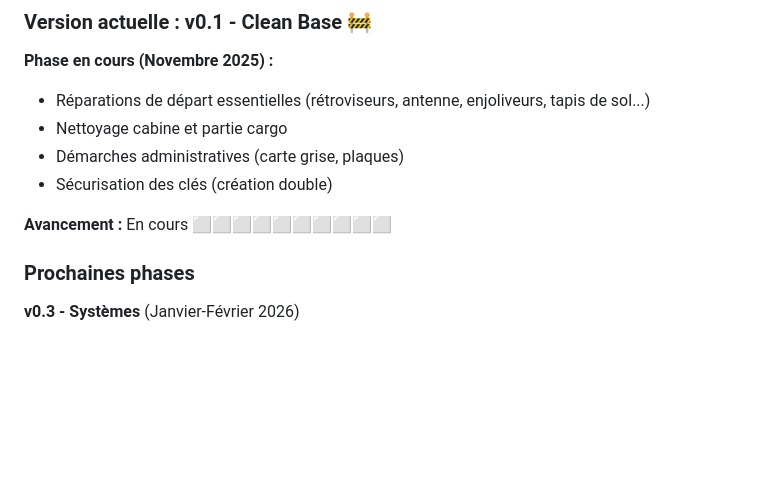
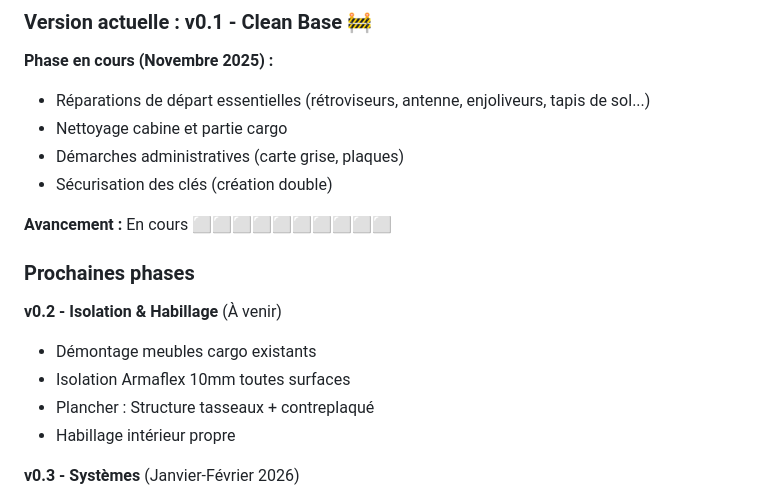
Before and after one commit to WolwX/GeekVanlife, a Markdown page: ForkX/ForkX_README.md, the part around the change. Drawn GitHub-style; blank space fills up the shorter version.

Commit message:
Mise à jour de la roadmap ForkX : ajout des tâches détaillées, nettoyage, administratif, sécurisation et mise au propre.

```diff
--- a/ForkX/ForkX_README.md
+++ b/ForkX/ForkX_README.md
@@ -108,7 +108,14 @@ Le **"X"** fait référence à **Xavier** tout en symbolisant la **polyvalence**
 
 **Avancement :** En cours ⬜⬜⬜⬜⬜⬜⬜⬜⬜⬜
 
+
 ### Prochaines phases
+
+**v0.2 - Isolation & Habillage** (À venir)
+- Démontage meubles cargo existants
+- Isolation Armaflex 10mm toutes surfaces
+- Plancher : Structure tasseaux + contreplaqué
+- Habillage intérieur propre
 
 **v0.3 - Systèmes** (Janvier-Février 2026)
 - 🔥 Chauffage diesel Mudiro 8KW
```
